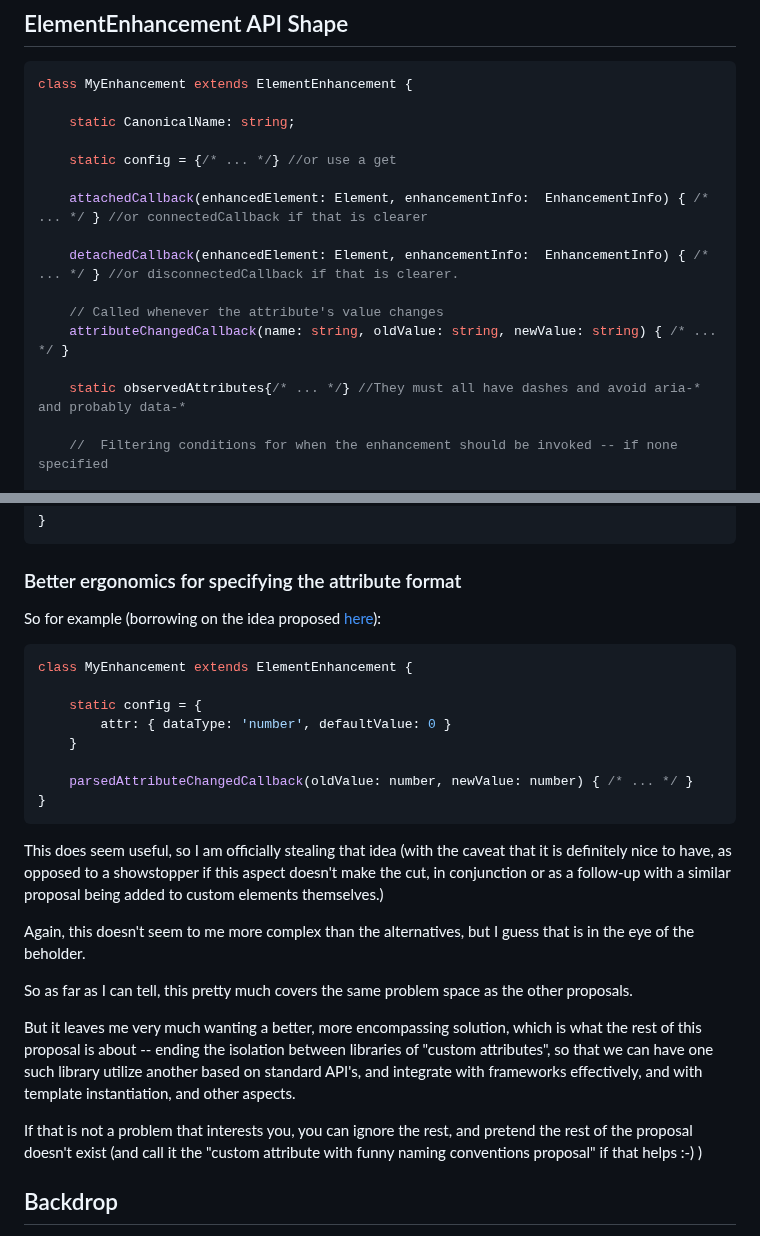
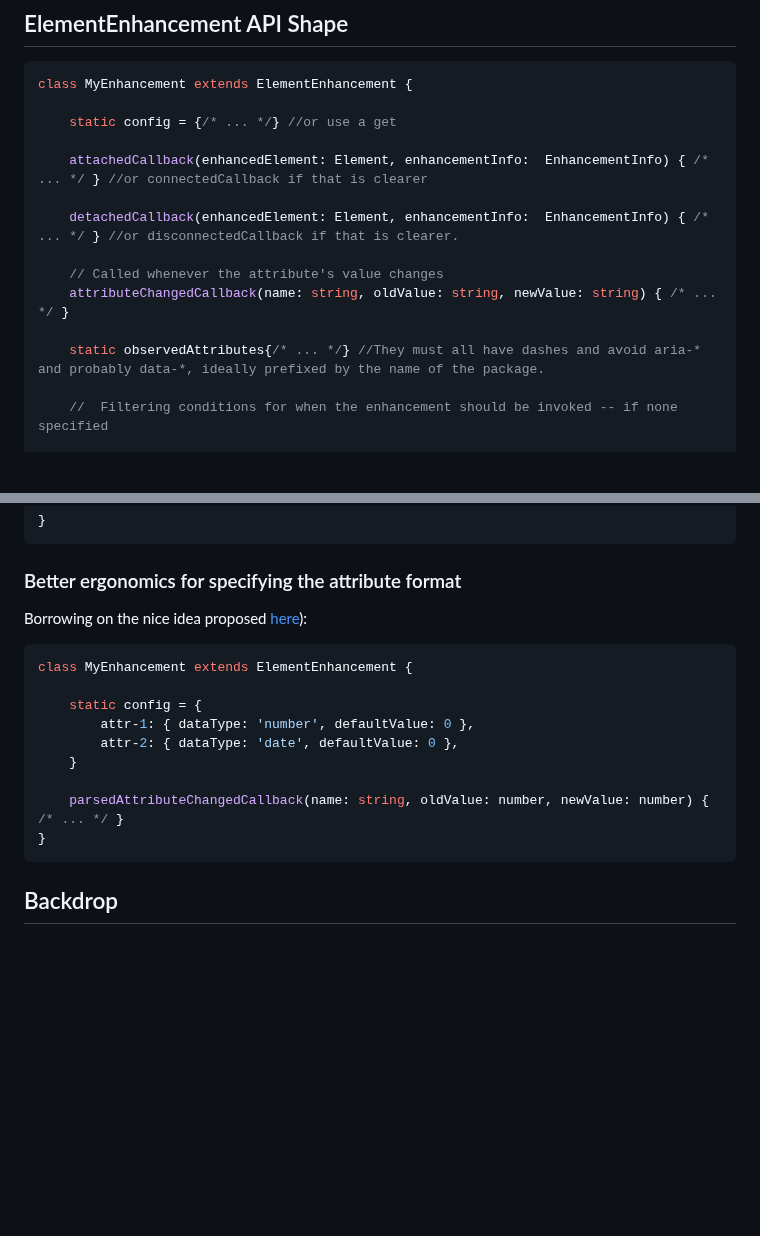
Before and after one commit to bahrus/be-decorated, a Markdown page: Proposal.md, 2 parts joined by grey strips. Rendered like a GitHub page; blank space fills up the shorter version.

Commit message:
Merge branch 'baseline' of https://github.com/bahrus/be-decorated into baseline

````diff
--- a/Proposal.md
+++ b/Proposal.md
@@ -50,8 +50,6 @@ Also, a singe element enhancement can "own" multiple attributes (for complex enh
 ```JS
 class MyEnhancement extends ElementEnhancement {
 
-    static CanonicalName: string;
-
     static config = {/* ... */} //or use a get
 
 	attachedCallback(enhancedElement: Element, enhancementInfo:  EnhancementInfo) { /* ... */ } //or connectedCallback if that is clearer
@@ -61,7 +59,7 @@ class MyEnhancement extends ElementEnhancement {
 	// Called whenever the attribute's value changes
 	attributeChangedCallback(name: string, oldValue: string, newValue: string) { /* ... */ }
 
-    static observedAttributes{/* ... */} //They must all have dashes and avoid aria-* and probably data-*
+    static observedAttributes{/* ... */} //They must all have dashes and avoid aria-* and probably data-*, ideally prefixed by the name of the package.
 
     //  Filtering conditions for when the enhancement should be invoked -- if none specified
 
@@ -78,28 +76,20 @@ class MyEnhancement extends ElementEnhancement {
 
 ### Better ergonomics for specifying the attribute format
 
-So for example (borrowing on the idea proposed [here](https://github.com/WICG/webcomponents/issues/1029)):
+Borrowing on the nice idea proposed [here](https://github.com/WICG/webcomponents/issues/1029)):
 
 ```JS
 class MyEnhancement extends ElementEnhancement {
 
     static config = {
-        attr: { dataType: 'number', defaultValue: 0 }
+        attr-1: { dataType: 'number', defaultValue: 0 },
+        attr-2: { dataType: 'date', defaultValue: 0 },
     }
 
-    parsedAttributeChangedCallback(oldValue: number, newValue: number) { /* ... */ }
+    parsedAttributeChangedCallback(name: string, oldValue: number, newValue: number) { /* ... */ }
 }
 ```
 
-This does seem useful, so I am officially stealing that idea (with the caveat that it is definitely nice to have, as opposed to a showstopper if this aspect doesn't make the cut, in conjunction or as a follow-up with a similar proposal being added to custom elements themselves.)
-
-Again, this doesn't seem to me more complex than the alternatives, but I guess that is in the eye of the beholder.
-
-So as far as I can tell, this pretty much covers the same problem space as the other proposals.
-
-But it leaves me very much wanting a better, more encompassing solution, which is what the rest of this proposal is about -- ending the isolation between libraries of "custom attributes", so that we can have one such library utilize another based on standard API's, and integrate with frameworks effectively, and with template instantiation, and other aspects.
-
-If that is not a problem that interests you, you can ignore the rest, and pretend the rest of the proposal doesn't exist (and call it the "custom attribute with funny naming conventions proposal" if that helps :-) )
 
 
 ## Backdrop
````
